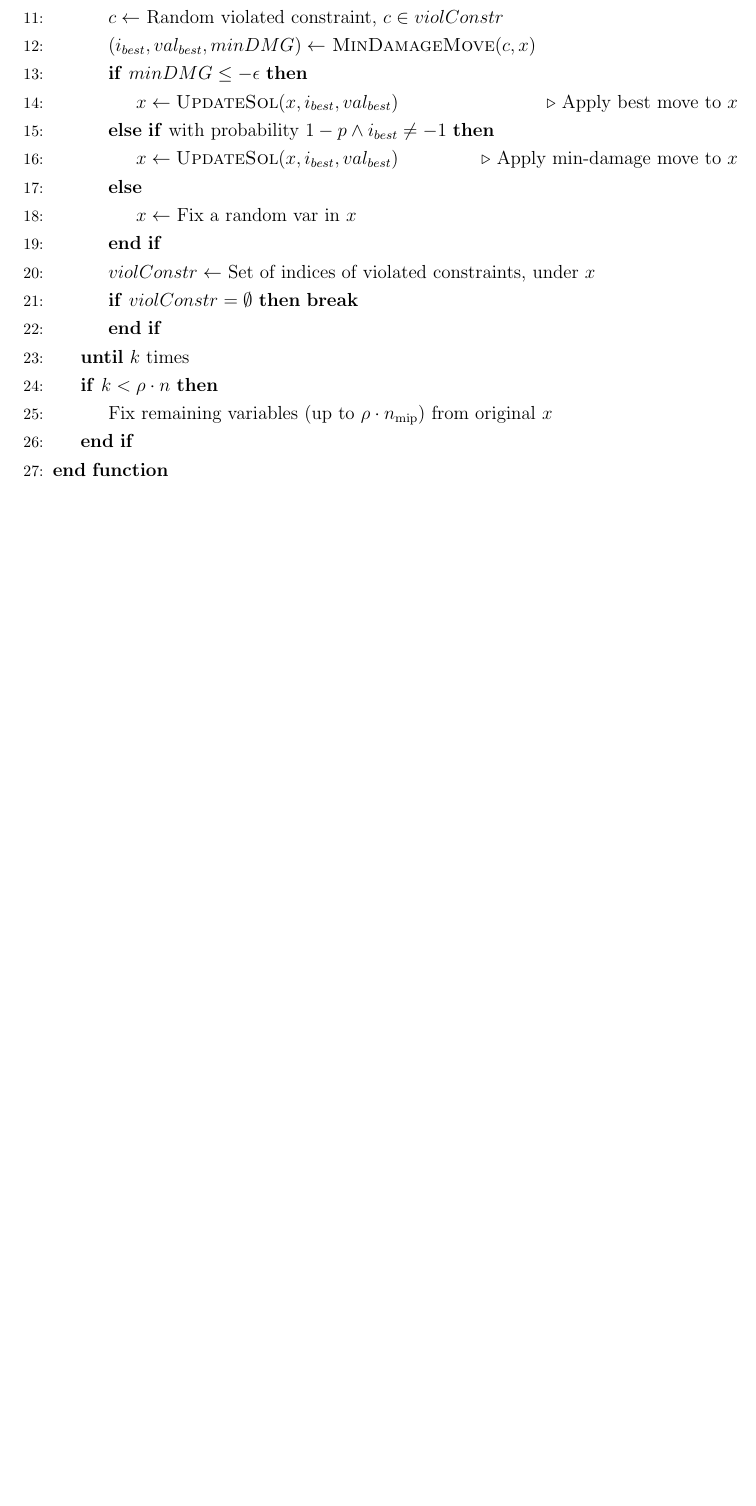
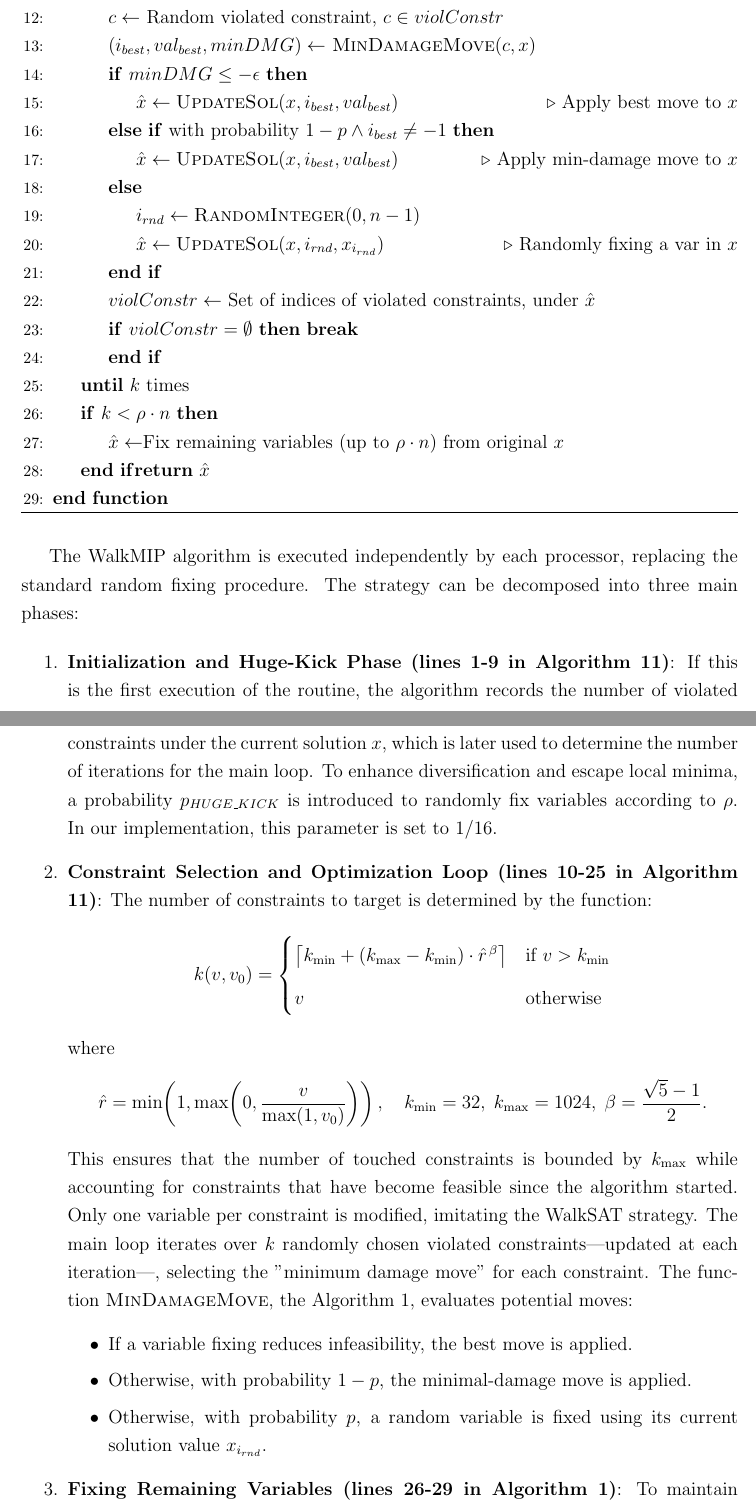
Before and after one commit to francesco-biscaccia-carrara/PACS_Tuning, a LaTeX thesis (thesis/main.tex, which reads thesis/chapter/Tuning.tex): part of page 24 of 27 before the commit and two parts of pages 24 and 25 of 28 after it, the two joined at a grey line, cut so that both start at the same text, the shorter picture padded with empty space. Compiled offline with pdfLaTeX.

Commit message:
PACS Tuning: DONE

```diff
--- a/thesis/chapter/Tuning.tex
+++ b/thesis/chapter/Tuning.tex
@@ -263,19 +277,48 @@ The Algorithm \ref{alg:walkMIP} is the suiting of WalkMIP algorithm to cover con
         \State $c \gets $ Random violated constraint, $c \in violConstr$
         \State $(i_{best}, val_{best}, minDMG) \gets$ \Call{MinDamageMove}{$c, x$}
         \If{$minDMG \leq -\epsilon$}
-            \State $x \gets \Call{UpdateSol}{x,i_{best},val_{best}}$\Comment Apply best move to $x$
+            \State $\hat{x} \gets \Call{UpdateSol}{x,i_{best},val_{best}}$\Comment Apply best move to $x$
         \ElsIf{with probability $1-p \land i_{best} \neq -1$}
-             \State $x \gets \Call{UpdateSol}{x,i_{best},val_{best}}$\Comment Apply min-damage move to $x$
+             \State $\hat{x} \gets \Call{UpdateSol}{x,i_{best},val_{best}}$\Comment Apply min-damage move to $x$
         \Else
-            \State $x \gets $ Fix a random var in $x$
+            \State $i_{rnd} \gets \Call{RandomInteger}{0,n-1}$
+            \State $\hat{x} \gets \Call{UpdateSol}{x, i_{rnd},x_{i_{rnd}}}$ \Comment Randomly fixing a var in $x$
         \EndIf
-        \State $violConstr \gets$ Set of indices of violated constraints, under $x$
+        \State $violConstr \gets$ Set of indices of violated constraints, under $\hat{x}$
         \If{$violConstr = \emptyset$} \textbf{break} \EndIf
     \Until $k$ times
 
     \If{$k < \rho \cdot n$}
-        \State Fix remaining variables (up to $\rho \cdot n_{\text{mip}}$) from original $x$
+        \State $\hat{x} \gets$Fix remaining variables (up to $\rho \cdot n$) from original $x$
     \EndIf
+    \Return $\hat{x}$
 \EndFunction
+\end{algorithmic}
+\end{algorithm}
 
-\Function{MinDamageMove}{$c, x$}
+The WalkMIP algorithm is executed independently by each processor, replacing the standard random fixing procedure. The strategy can be decomposed into three main phases:
+
+\begin{enumerate}
+    \item \textbf{Initialization and Huge-Kick Phase (lines 1-9 in Algorithm \ref{alg:walkMIP})}: If this is the first execution of the routine, the algorithm records the number of violated constraints under the current solution $x$, which is later used to determine the number of iterations for the main loop. To enhance diversification and escape local minima, a probability $p_{HUGE\_KICK}$ is introduced to randomly fix variables according to $\rho$. In our implementation, this parameter is set to $1/16$.
+
+    \item \textbf{Constraint Selection and Optimization Loop (lines 10-25 in Algorithm \ref{alg:walkMIP})}: The number of constraints to target is determined by the function:
+    $$
+    k(v, v_0) =
+    \begin{cases}
+    \left\lceil k_{\min} + (k_{\max}-k_{\min}) \cdot \hat{r}^{\,\beta} \right\rceil & \text{if } v > k_{\min} \\[0.5em]
+    v & \text{otherwise}
+    \end{cases}
+    $$
+    where
+    $$
+    \hat{r} = \min\!\left(1, \max\!\left(0, \frac{v}{\max(1, v_0)}\right)\right),\quad k_{\min}=32,\; k_{\max}=1024,\; \beta=\frac{\sqrt{5}-1}{2}.
+    $$
+    This ensures that the number of touched constraints is bounded by $k_{\max}$ while accounting for constraints that have become feasible since the algorithm started. Only one variable per constraint is modified, imitating the WalkSAT strategy. The main loop iterates over $k$ randomly chosen violated constraints---updated at each iteration---, selecting the "minimum damage move" for each constraint. The function \textsc{MinDamageMove}, the Algorithm \ref{alg:min_DMG_WalkMIP}, evaluates potential moves:
+        \begin{itemize}
+            \item If a variable fixing reduces infeasibility, the best move is applied.
+            \item Otherwise, with probability $1-p$, the minimal-damage move is applied.
+            \item Otherwise, with probability $p$, a random variable is fixed using its current solution value $x_{i_{rnd}}$.
+        \end{itemize}
+
+    \item \textbf{Fixing Remaining Variables (lines 26-29 in Algorithm \ref{alg:min_DMG_WalkMIP})}: To maintain consistency with the original variable fixing strategy, the total number of fixed variables is set to $\rho \cdot n$. If the previous phases fixed fewer variables, the remaining variables are fixed according to the standard strategy.
+\end{enumerate}
```
Also changed, not shown: thesis/main.pdf, thesis/chapter/Tuning.tex (45 more changed lines), 1 other file.
